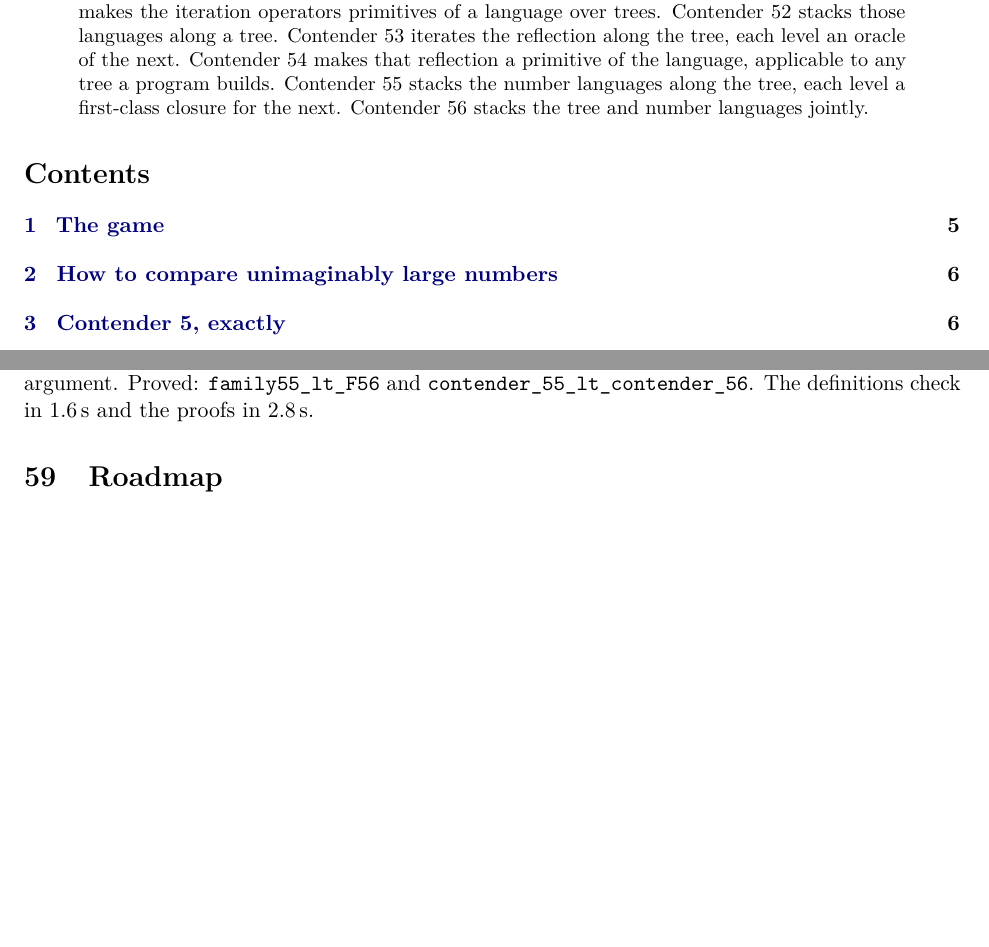
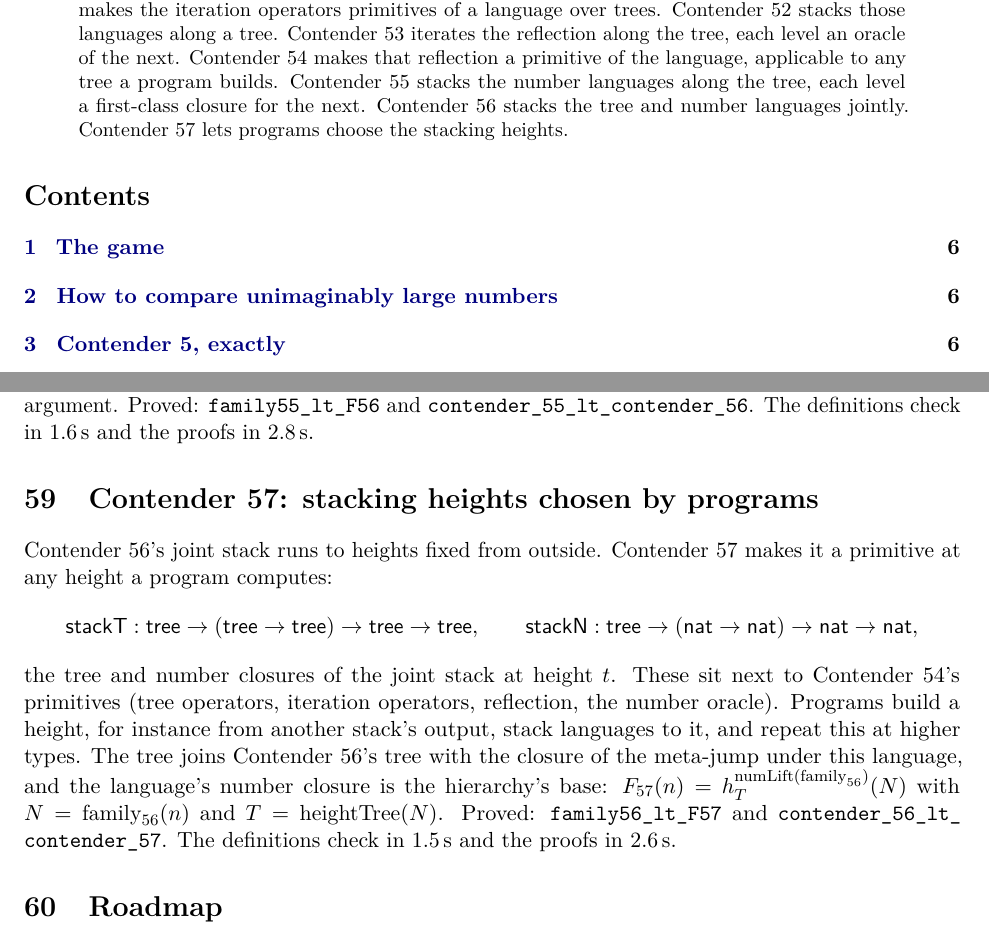
Before and after one commit to VladimirReshetnikov/BusyLean, a LaTeX paper (article/busylean.tex): two parts of pages 2 and 37 of 40 before the commit and two parts of pages 2 and 37 of 41 after it, joined at a grey line, cut so that both start at the same text, the shorter picture padded with empty space. Compiled offline with pdfLaTeX.

Commit message:
Docs: Contender 57, stacking heights chosen by programs
Article (rebuilt busylean.pdf): a new section introduces the primitives
stackT and stackN (the joint stack's closures at a program-computed
height), the height tree, and Contender 57's definition, theorems and
timings (definitions 1.5 s, proofs 2.6 s). Abstract and status table
(row 57) extended.

README: current-contender section for Contender 57, layout and history
rows, and timings.

Co-Authored-By: Claude Opus 5.5 <noreply@anthropic.com>

```diff
--- a/article/busylean.tex
+++ b/article/busylean.tex
@@ -140,6 +140,7 @@ to any tree a program builds.
 Contender~55 stacks the number languages along the tree, each level a
 first-class closure for the next.
 Contender~56 stacks the tree and number languages jointly.
+Contender~57 lets programs choose the stacking heights.
 \end{abstract}
 
 \tableofcontents
@@ -2132,6 +2133,26 @@ $N=\mathrm{family}_{55}(n)$. \lean{lt\_jointStack} shows that every level
 strictly dominates its oracle and argument. Proved: \lean{family55\_lt\_F56} and
 \lean{contender\_55\_lt\_\allowbreak contender\_56}. The definitions check in
 1.6\,s and the proofs in 2.8\,s.
+
+%======================================================================
+\section{Contender 57: stacking heights chosen by programs}
+
+Contender~56's joint stack runs to heights fixed from outside. Contender~57
+makes it a primitive at any height a program computes:
+\[
+\mathsf{stackT}:\mathsf{tree}\to(\mathsf{tree}\to\mathsf{tree})\to\mathsf{tree}\to\mathsf{tree},\qquad
+\mathsf{stackN}:\mathsf{tree}\to(\mathsf{nat}\to\mathsf{nat})\to\mathsf{nat}\to\mathsf{nat},
+\]
+the tree and number closures of the joint stack at height $t$. These sit next to
+Contender~54's primitives (tree operators, iteration operators, reflection, the
+number oracle). Programs build a height, for instance from another stack's
+output, stack languages to it, and repeat this at higher types. The tree joins
+Contender~56's tree with the closure of the meta-jump under this language, and
+the language's number closure is the hierarchy's base:
+$F_{57}(n)=h^{\mathrm{numLift}(\mathrm{family}_{56})}_{T}(N)$ with
+$N=\mathrm{family}_{56}(n)$ and $T=\mathrm{heightTree}(N)$. Proved:
+\lean{family56\_lt\_F57} and \lean{contender\_56\_lt\_\allowbreak contender\_57}.
+The definitions check in 1.5\,s and the proofs in 2.6\,s.
 
 %======================================================================
 \section{Roadmap}
```
Also changed, not shown: README.md, article/busylean.pdf, article/busylean.tex (1 more changed lines).
